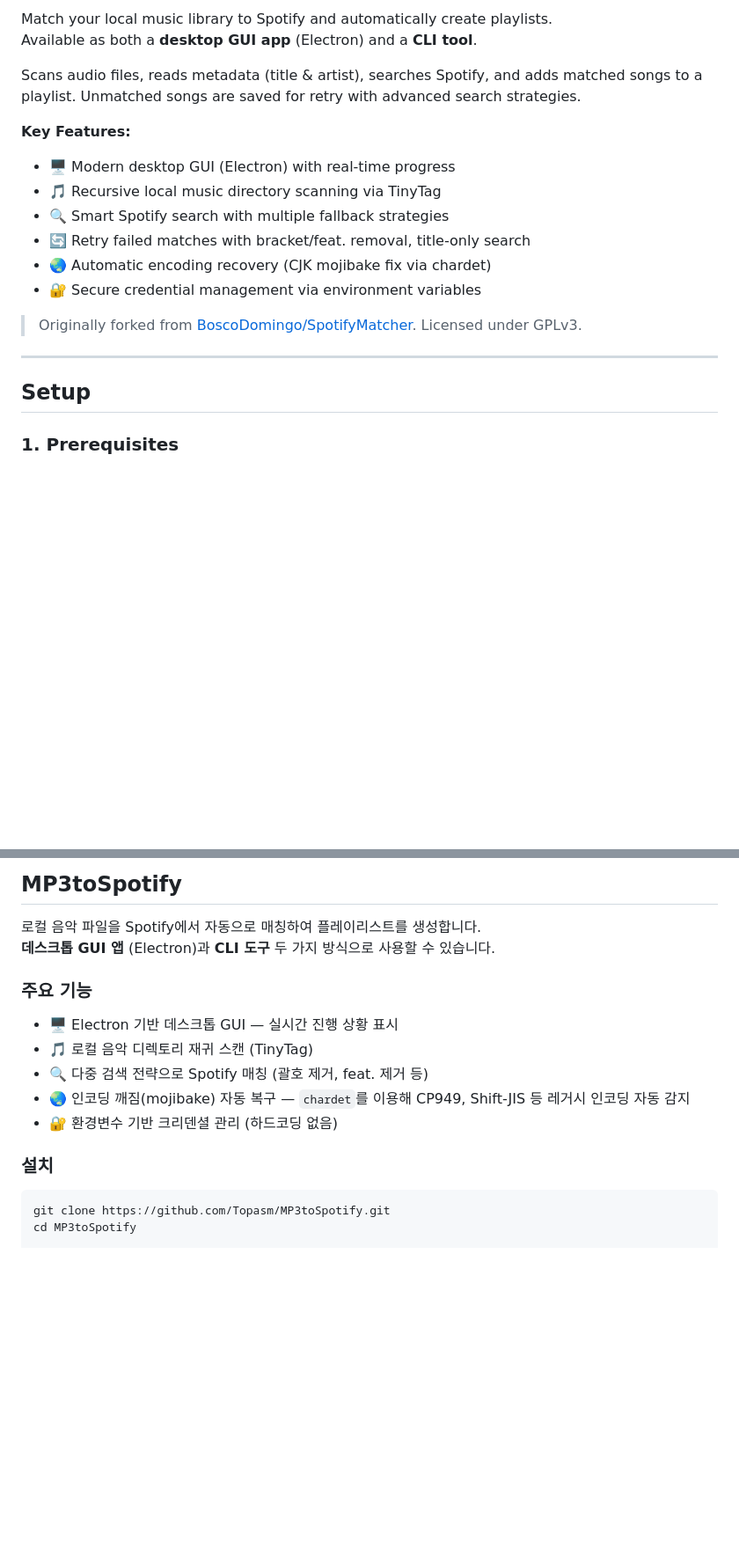
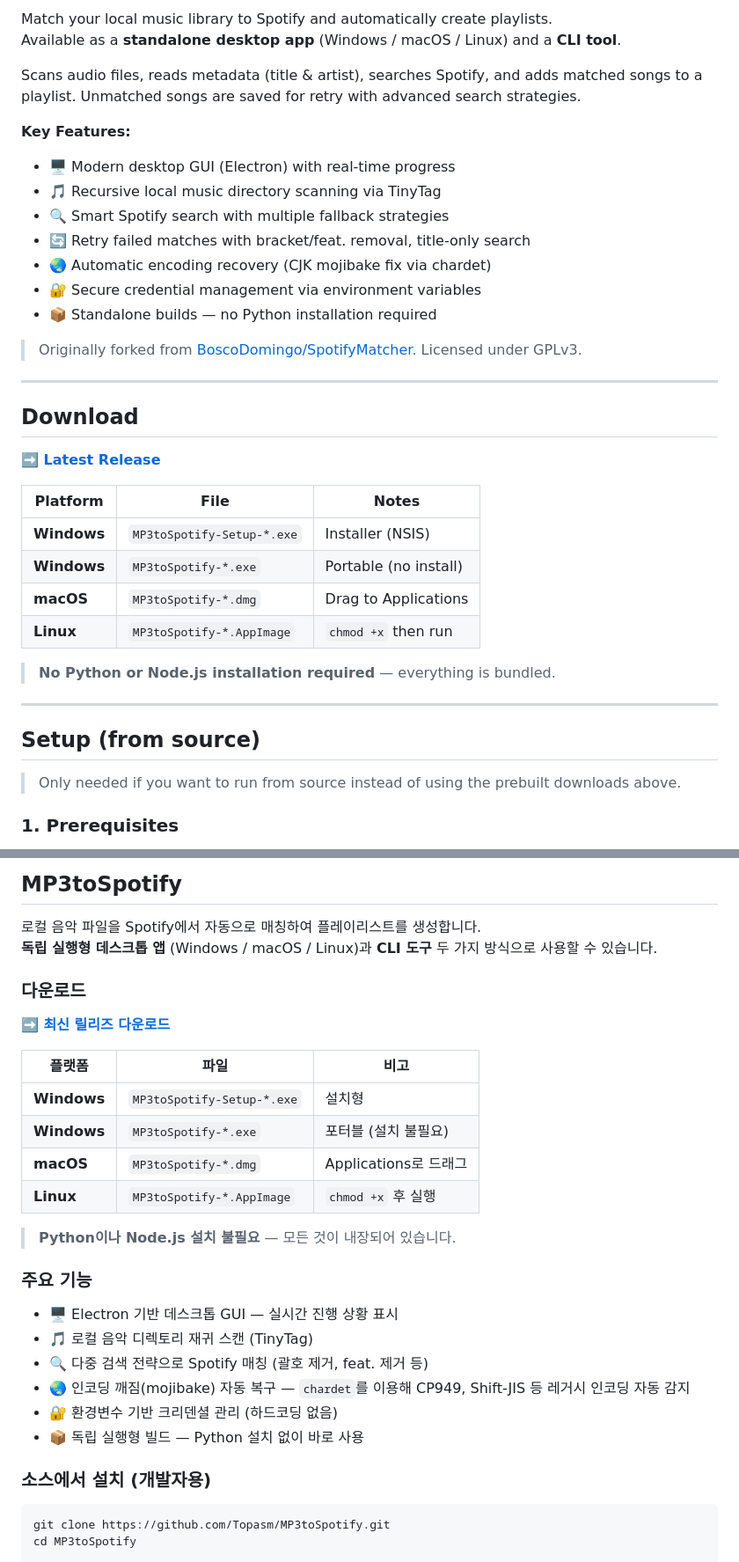
Before and after one commit to Topasm/MP3toSpotify, a Markdown page: README.md, 2 parts joined by grey strips. Shown at 88% size. Drawn GitHub-style; blank space fills up the shorter version.

Commit message:
docs: update README with cross-platform downloads and CI badge

````diff
--- a/README.md
+++ b/README.md
@@ -3,5 +5,5 @@
 Match your local music library to Spotify and automatically create playlists.
-Available as both a **desktop GUI app** (Electron) and a **CLI tool**.
+Available as a **standalone desktop app** (Windows / macOS / Linux) and a **CLI tool**.
 
 Scans audio files, reads metadata (title & artist), searches Spotify, and adds matched songs to a playlist. Unmatched songs are saved for retry with advanced search strategies.
 
@@ -12,12 +14,30 @@ Scans audio files, reads metadata (title & artist), searches Spotify, and adds m
 - 🔄 Retry failed matches with bracket/feat. removal, title-only search
 - 🌏 Automatic encoding recovery (CJK mojibake fix via chardet)
 - 🔐 Secure credential management via environment variables
+- 📦 Standalone builds — no Python installation required
 
 > Originally forked from [BoscoDomingo/SpotifyMatcher](https://github.com/BoscoDomingo/SpotifyMatcher). Licensed under GPLv3.
 
 ---
 
-## Setup
+## Download
+
+**➡️ [Latest Release](https://github.com/Topasm/MP3toSpotify/releases/latest)**
+
+| Platform | File | Notes |
+|----------|------|-------|
+| **Windows** | `MP3toSpotify-Setup-*.exe` | Installer (NSIS) |
+| **Windows** | `MP3toSpotify-*.exe` | Portable (no install) |
+| **macOS** | `MP3toSpotify-*.dmg` | Drag to Applications |
+| **Linux** | `MP3toSpotify-*.AppImage` | `chmod +x` then run |
+
+> **No Python or Node.js installation required** — everything is bundled.
+
+---
+
+## Setup (from source)
+
+> Only needed if you want to run from source instead of using the prebuilt downloads above.
 
 ### 1. Prerequisites
 
@@ -173,7 +196,20 @@ After:  거미 - 친구라도 될 걸 그랬어
 ## MP3toSpotify
 
 로컬 음악 파일을 Spotify에서 자동으로 매칭하여 플레이리스트를 생성합니다.
-**데스크톱 GUI 앱** (Electron)과 **CLI 도구** 두 가지 방식으로 사용할 수 있습니다.
+**독립 실행형 데스크톱 앱** (Windows / macOS / Linux)과 **CLI 도구** 두 가지 방식으로 사용할 수 있습니다.
+
+### 다운로드
+
+**➡️ [최신 릴리즈 다운로드](https://github.com/Topasm/MP3toSpotify/releases/latest)**
+
+| 플랫폼 | 파일 | 비고 |
+|--------|------|------|
+| **Windows** | `MP3toSpotify-Setup-*.exe` | 설치형 |
+| **Windows** | `MP3toSpotify-*.exe` | 포터블 (설치 불필요) |
+| **macOS** | `MP3toSpotify-*.dmg` | Applications로 드래그 |
+| **Linux** | `MP3toSpotify-*.AppImage` | `chmod +x` 후 실행 |
+
+> **Python이나 Node.js 설치 불필요** — 모든 것이 내장되어 있습니다.
 
 ### 주요 기능
 
@@ -182,8 +218,9 @@ After:  거미 - 친구라도 될 걸 그랬어
 - 🔍 다중 검색 전략으로 Spotify 매칭 (괄호 제거, feat. 제거 등)
 - 🌏 인코딩 깨짐(mojibake) 자동 복구 — `chardet`를 이용해 CP949, Shift-JIS 등 레거시 인코딩 자동 감지
 - 🔐 환경변수 기반 크리덴셜 관리 (하드코딩 없음)
+- 📦 독립 실행형 빌드 — Python 설치 없이 바로 사용
 
-### 설치
+### 소스에서 설치 (개발자용)
 
 ```bash
 git clone https://github.com/Topasm/MP3toSpotify.git
````
Also changed, not shown: other parts of README.md (+5 -0 lines).
